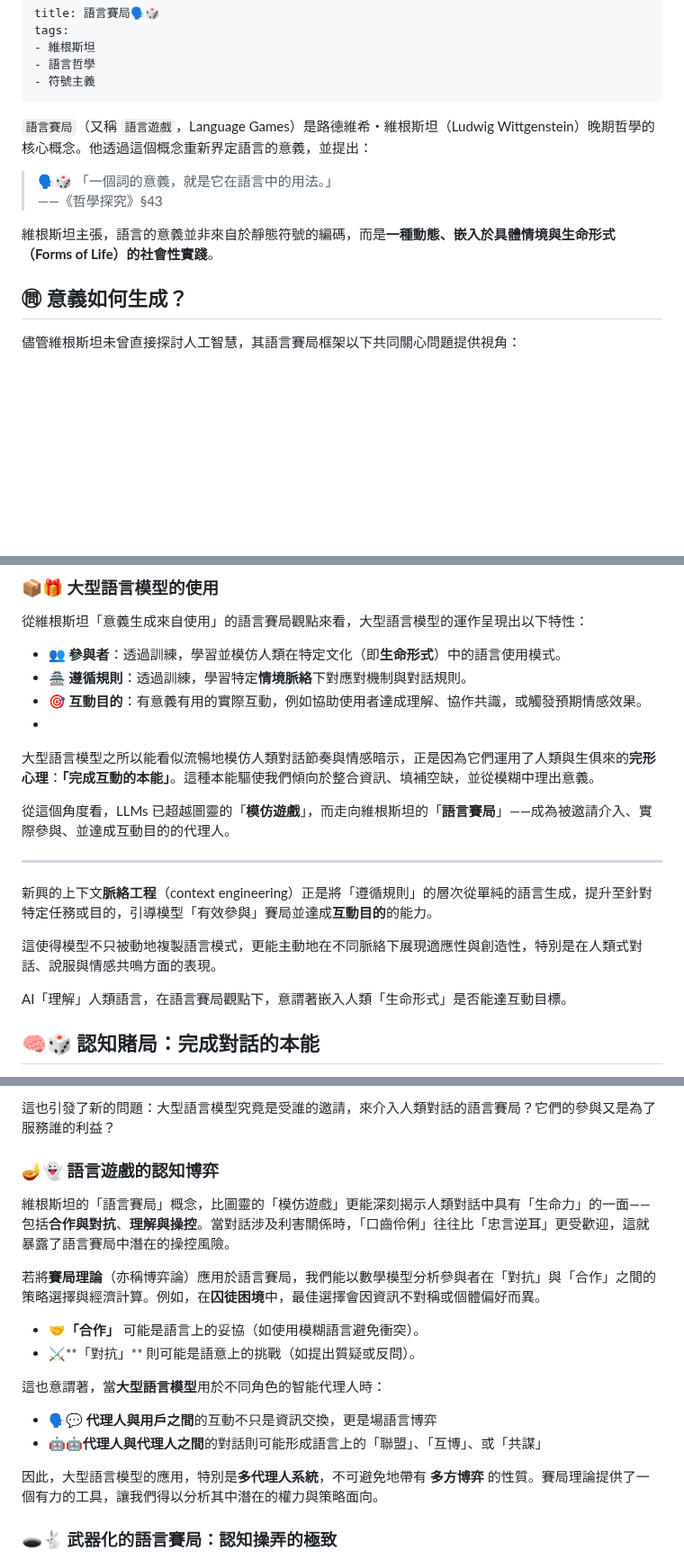
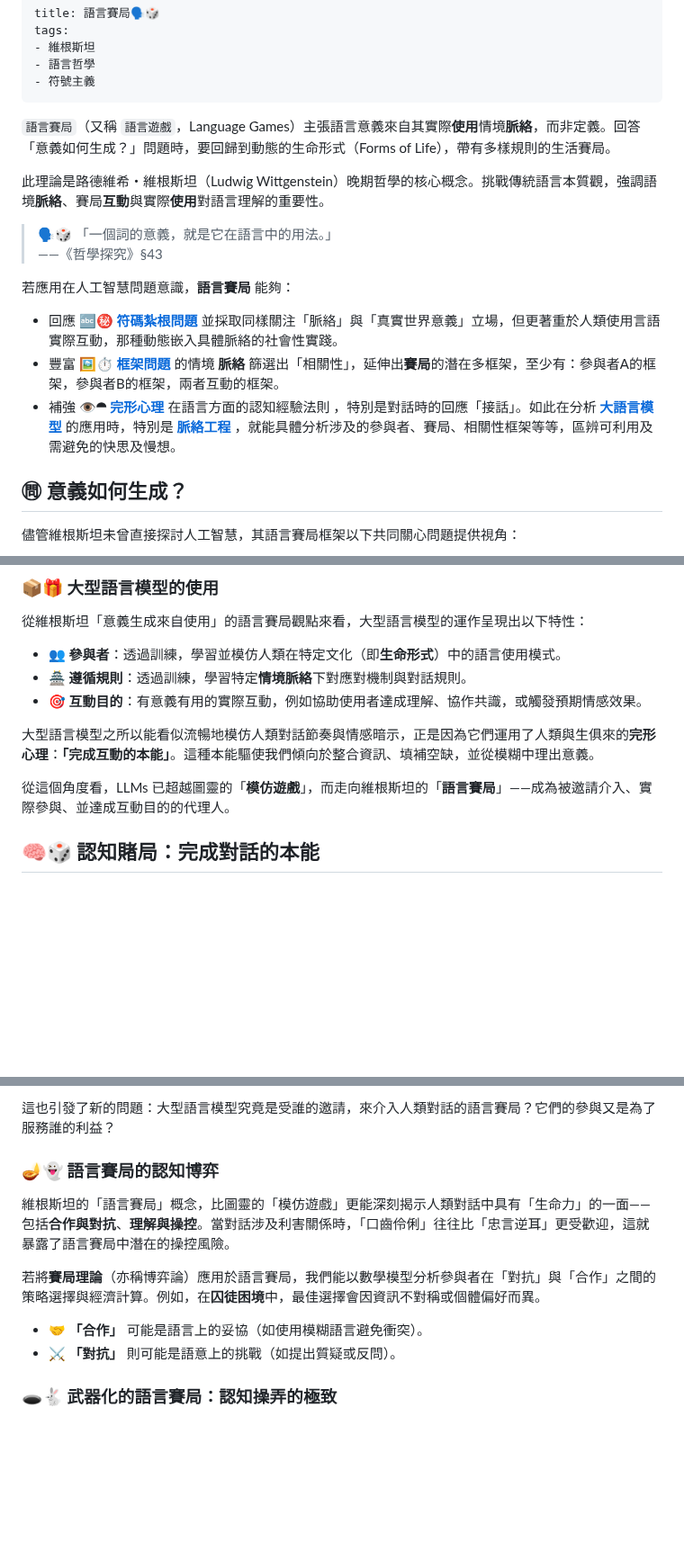
Before and after one commit to hanteng/frmAI, a Markdown page: 01-07-Language_Games.zh-hant.md, 3 parts joined by grey strips. Shown at 90% size. GitHub-like rendering; blank space fills up the shorter version.

```diff
--- a/01-07-Language_Games.zh-hant.md
+++ b/01-07-Language_Games.zh-hant.md
@@ -5,12 +5,18 @@ tags:
 - 語言哲學
 - 符號主義
 ---
-`語言賽局`（又稱 `語言遊戲`，Language Games）是路德維希・維根斯坦（Ludwig Wittgenstein）晚期哲學的核心概念。他透過這個概念重新界定語言的意義，並提出：
+`語言賽局`（又稱 `語言遊戲`，Language Games）主張語言意義來自其實際**使用**情境**脈絡**，而非定義。回答「意義如何生成？」問題時，要回歸到動態的生命形式（Forms of Life），帶有多樣規則的生活賽局。
+
+此理論是路德維希・維根斯坦（Ludwig Wittgenstein）晚期哲學的核心概念。挑戰傳統語言本質觀，強調語境**脈絡**、賽局**互動**與實際**使用**對語言理解的重要性。
 
 > 🗣️🎲 「一個詞的意義，就是它在語言中的用法。」
 > ——《哲學探究》§43
 
-維根斯坦主張，語言的意義並非來自於靜態符號的編碼，而是**一種動態、嵌入於具體情境與生命形式（Forms of Life）的社會性實踐**。
+若應用在人工智慧問題意識，**語言賽局** 能夠：
+
+* 回應 🔤㊙ **[符碼紮根問題](01-03-Symbol_Grounding_Problem)** 並採取同樣關注「脈絡」與「真實世界意義」立場，但更著重於人類使用言語實際互動，那種動態嵌入具體脈絡的社會性實踐。
+* 豐富 🖼️⏱️ **[框架問題](01-04-Frame_Problem.zh-hant)** 的情境 **脈絡** 篩選出「相關性」，延伸出**賽局**的潛在多框架，至少有：參與者A的框架，參與者B的框架，兩者互動的框架。
+* 補強 👁️⯊ **[完形心理](01-05-Gestalt_Psychology.zh-hant)** 在語言方面的認知經驗法則 ，特別是對話時的回應「接話」。如此在分析 **[大語言模型](04-06-large_language_models.zh-hant)** 的應用時，特別是 **[脈絡工程](10-04-context_engineering.zh-hant)** ，就能具體分析涉及的參與者、賽局、相關性框架等等，區辨可利用及需避免的快思及慢想。
 
 ## ㉄ 意義如何生成？
 
@@ -62,18 +68,10 @@ tags:
 - 👥 **參與者**：透過訓練，學習並模仿人類在特定文化（即**生命形式**）中的語言使用模式。
 - 🏯 **遵循規則**：透過訓練，學習特定**情境脈絡**下對應對機制與對話規則。
 - 🎯 **互動目的**：有意義有用的實際互動，例如協助使用者達成理解、協作共識，或觸發預期情感效果。
--
+
 大型語言模型之所以能看似流暢地模仿人類對話節奏與情感暗示，正是因為它們運用了人類與生俱來的**完形心理**：**「完成互動的本能」**。這種本能驅使我們傾向於整合資訊、填補空缺，並從模糊中理出意義。
 
 從這個角度看，LLMs 已超越圖靈的「**模仿遊戲**」，而走向維根斯坦的「**語言賽局**」——成為被邀請介入、實際參與、並達成互動目的的代理人。
-
----
-
-新興的上下文**脈絡工程**（context engineering）正是將「遵循規則」的層次從單純的語言生成，提升至針對特定任務或目的，引導模型「有效參與」賽局並達成**互動目的**的能力。
-
-這使得模型不只被動地複製語言模式，更能主動地在不同脈絡下展現適應性與創造性，特別是在人類式對話、說服與情感共鳴方面的表現。
-
-AI「理解」人類語言，在語言賽局觀點下，意謂著嵌入人類「生命形式」是否能達互動目標。
 
 ## 🧠🎲 認知賭局：完成對話的本能
 
@@ -85,20 +83,14 @@ AI「理解」人類語言，在語言賽局觀點下，意謂著嵌入人類「
 
 這也引發了新的問題：大型語言模型究竟是受誰的邀請，來介入人類對話的語言賽局？它們的參與又是為了服務誰的利益？
 
-### 🪔👻 語言遊戲的認知博弈
+### 🪔👻 語言賽局的認知博弈
 
 維根斯坦的「語言賽局」概念，比圖靈的「模仿遊戲」更能深刻揭示人類對話中具有「生命力」的一面——包括**合作與對抗**、**理解與操控**。當對話涉及利害關係時，「口齒伶俐」往往比「忠言逆耳」更受歡迎，這就暴露了語言賽局中潛在的操控風險。
 
 若將**賽局理論**（亦稱博弈論）應用於語言賽局，我們能以數學模型分析參與者在「對抗」與「合作」之間的策略選擇與經濟計算。例如，在**囚徒困境**中，最佳選擇會因資訊不對稱或個體偏好而異。
 
-- 🤝**「合作」** 可能是語言上的妥協（如使用模糊語言避免衝突）。
-- ⚔️**「對抗」** 則可能是語意上的挑戰（如提出質疑或反問）。
-
-這也意謂著，當**大型語言模型**用於不同角色的智能代理人時：
-- 🗣️💬 **代理人與用戶之間**的互動不只是資訊交換，更是場語言博弈
-- 🤖🤖**代理人與代理人之間**的對話則可能形成語言上的「聯盟」、「互博」、或「共謀」
-
-因此，大型語言模型的應用，特別是**多代理人系統**，不可避免地帶有 **多方博弈** 的性質。賽局理論提供了一個有力的工具，讓我們得以分析其中潛在的權力與策略面向。
+- 🤝 **「合作」** 可能是語言上的妥協（如使用模糊語言避免衝突）。
+- ⚔️ **「對抗」** 則可能是語意上的挑戰（如提出質疑或反問）。
 
 ### 🕳️🐇 武器化的語言賽局：認知操弄的極致
 
```
Also changed, not shown: other parts of 01-07-Language_Games.zh-hant.md (+2 -1 lines).
